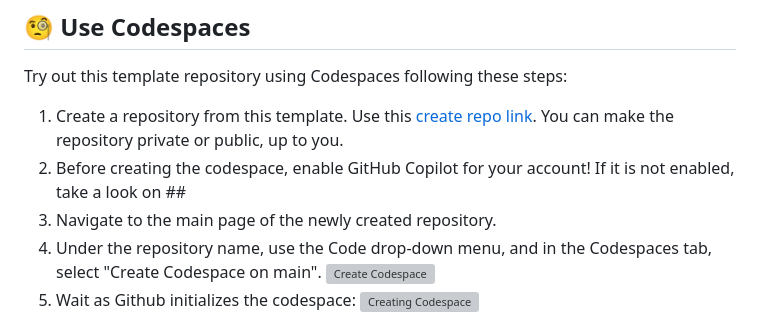
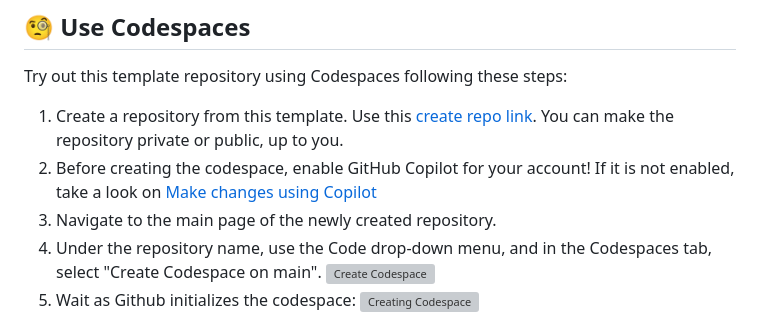
Before and after one commit to github-education-resources/codespaces-project-template-py, a Markdown page: README.md, the part around one of its changes. Drawn GitHub-style; grey boxes are pictures that could not be loaded.

```diff
--- a/README.md
+++ b/README.md
@@ -53,7 +53,7 @@ Here are the key files and folders that make it happen:
 Try out this template repository using Codespaces following these steps:
 
 1. Create a repository from this template. Use this [create repo link](https://github.com/microsoft/codespaces-project-template-py/generate). You can make the repository private or public, up to you.
-1. Before creating the codespace, enable GitHub Copilot for your account! If it is not enabled, take a look on ##
+1. Before creating the codespace, enable GitHub Copilot for your account! If it is not enabled, take a look on [Make changes using Copilot](#make-changes-using-copilot)
 1. Navigate to the main page of the newly created repository.
 1. Under the repository name, use the Code drop-down menu, and in the Codespaces tab, select "Create Codespace on main".
    ![Create Codespace](https://docs.github.com/assets/cb-138303/images/help/codespaces/new-codespace-button.png)
```
Also changed, not shown: other parts of README.md (+1 -1 lines).
